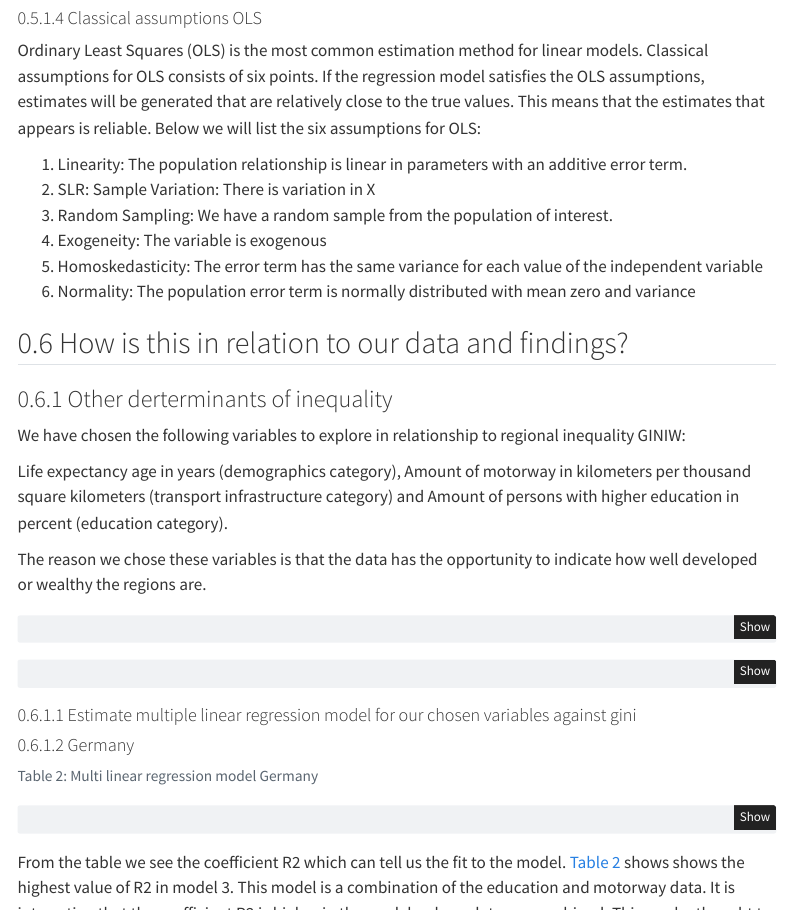
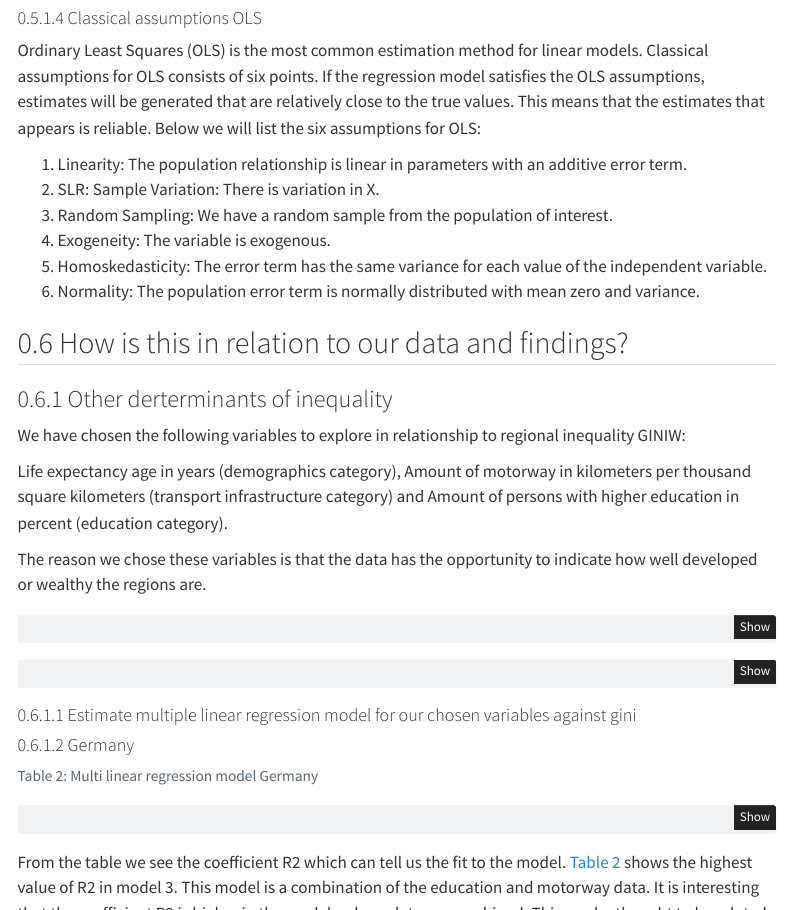
Before and after one commit to Andre-Seidel/22_MSB104_Group_3, a Quarto document (Assignment1_econometrics.qmd): the page in a window 1100 px wide, from 9480 px down, and a second part further down, joined at a grey line. Rendered offline with R 4.5, knitr and Pandoc in place of Quarto, with nearby package versions; the code chunks are not run, so their results and figures are left out; menus at the side of the page are left out.

Commit message:
Edited "inference"

````diff
--- a/Assignment1_econometrics.qmd
+++ b/Assignment1_econometrics.qmd
@@ -762,11 +762,11 @@ This means that the estimates that appears is reliable.
 Below we will list the six assumptions for OLS:
 
 1.  Linearity: The population relationship is linear in parameters with an additive error term.
-2.  SLR: Sample Variation: There is variation in X
+2.  SLR: Sample Variation: There is variation in X.
 3.  Random Sampling: We have a random sample from the population of interest.
-4.  Exogeneity: The variable is exogenous
-5.  Homoskedasticity: The error term has the same variance for each value of the independent variable
-6.  Normality: The population error term is normally distributed with mean zero and variance
+4.  Exogeneity: The variable is exogenous.
+5.  Homoskedasticity: The error term has the same variance for each value of the independent variable.
+6.  Normality: The population error term is normally distributed with mean zero and variance.
 
 ## How is this in relation to our data and findings?
 
@@ -817,7 +817,7 @@ multi_linear_regression_model_1(germany2010)
 ```
 
 From the table we see the coefficient R2 which can tell us the fit to the model.
-@tbl-mlr-germany shows shows the highest value of R2 in model 3.
+@tbl-mlr-germany shows the highest value of R2 in model 3.
 This model is a combination of the education and motorway data.
 It is interesting that the coefficient R2 is higher in the models where data are combined.
 This can be thought to be related to the fact that the more data that is included, the better the model is adapted to the variables.
@@ -860,4 +860,5 @@ This can maybe give similar results as our estimate for the effect regional deve
 
 #### Inference
 
-Furthermore, we will test whether the variables from earlier have an effect on growth and inequality in the three countries Germany, Finland and Romania.
+Furthermore, we will test whether the variables from earlier have an effect on growth and inequality in the county Germany for the year 2010.
+Due to the lack of data for Finland and Romania in the selected year, we do not see it as relevant to include these countries in the investigation related to inference.
````
Also changed, not shown: Assignment1_econometrics.qmd (5 more changed lines).
